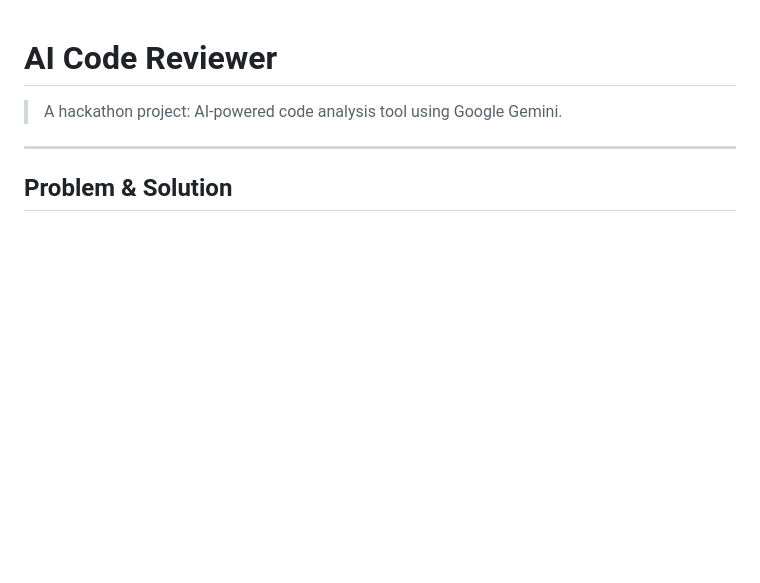
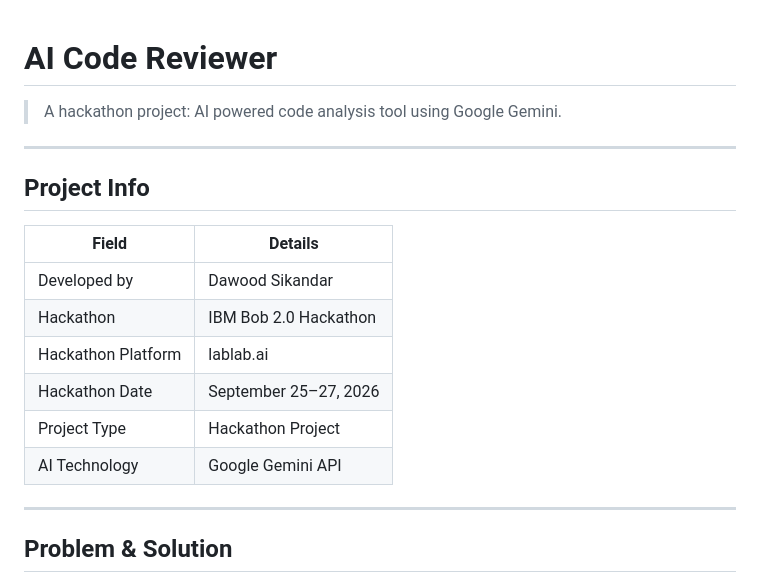
Before and after one commit to dawoodsikandar123/ai-code-reviewer, a Markdown page: README.md, the part around one of its changes. GitHub-like rendering; blank space fills up the shorter version.

```diff
--- a/README.md
+++ b/README.md
@@ -1,6 +1,19 @@
 # AI Code Reviewer
 
-> A hackathon project: AI-powered code analysis tool using Google Gemini.
+> A hackathon project: AI powered code analysis tool using Google Gemini.
+
+---
+
+## Project Info
+
+| Field              | Details               |
+| ------------------ | --------------------- |
+| Developed by       | Dawood Sikandar       |
+| Hackathon          | IBM Bob 2.0 Hackathon |
+| Hackathon Platform | lablab.ai             |
+| Hackathon Date     | September 25–27, 2026 |
+| Project Type       | Hackathon Project     |
+| AI Technology      | Google Gemini API     |
 
 ---
 
```
Also changed, not shown: other parts of README.md (+38 -36 lines).
